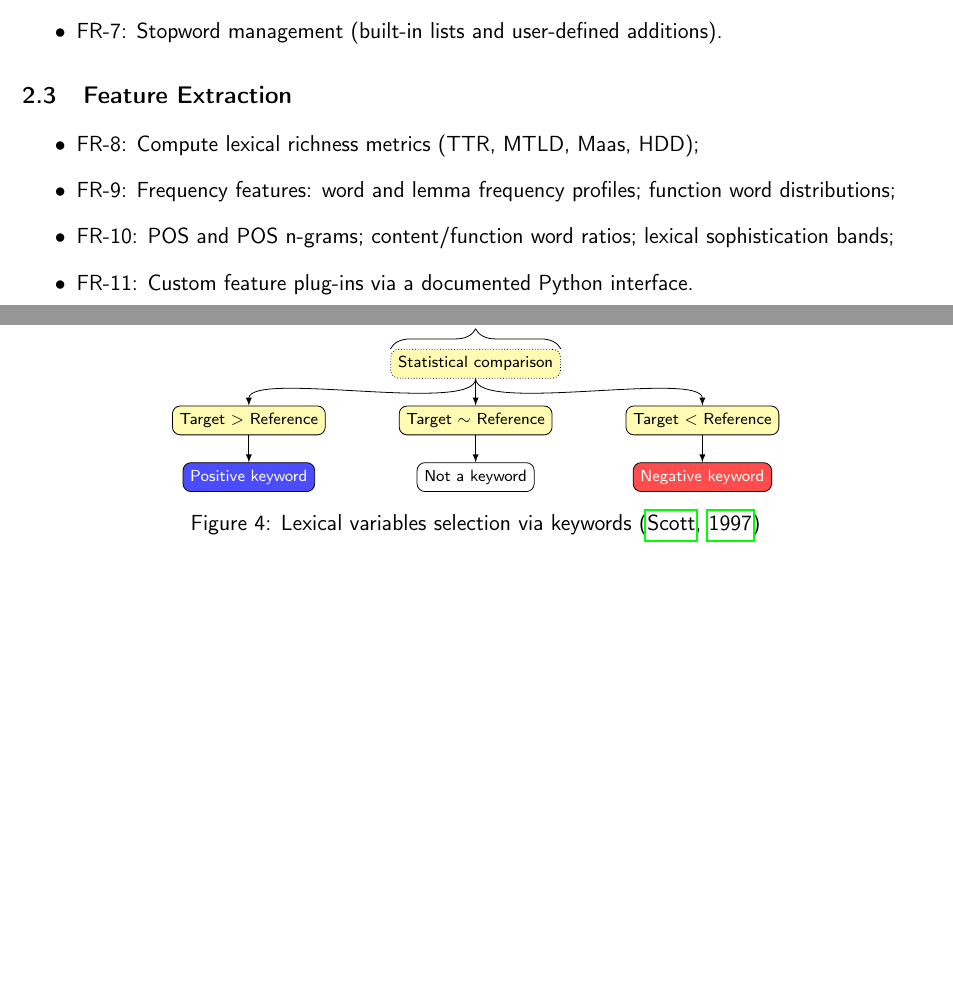
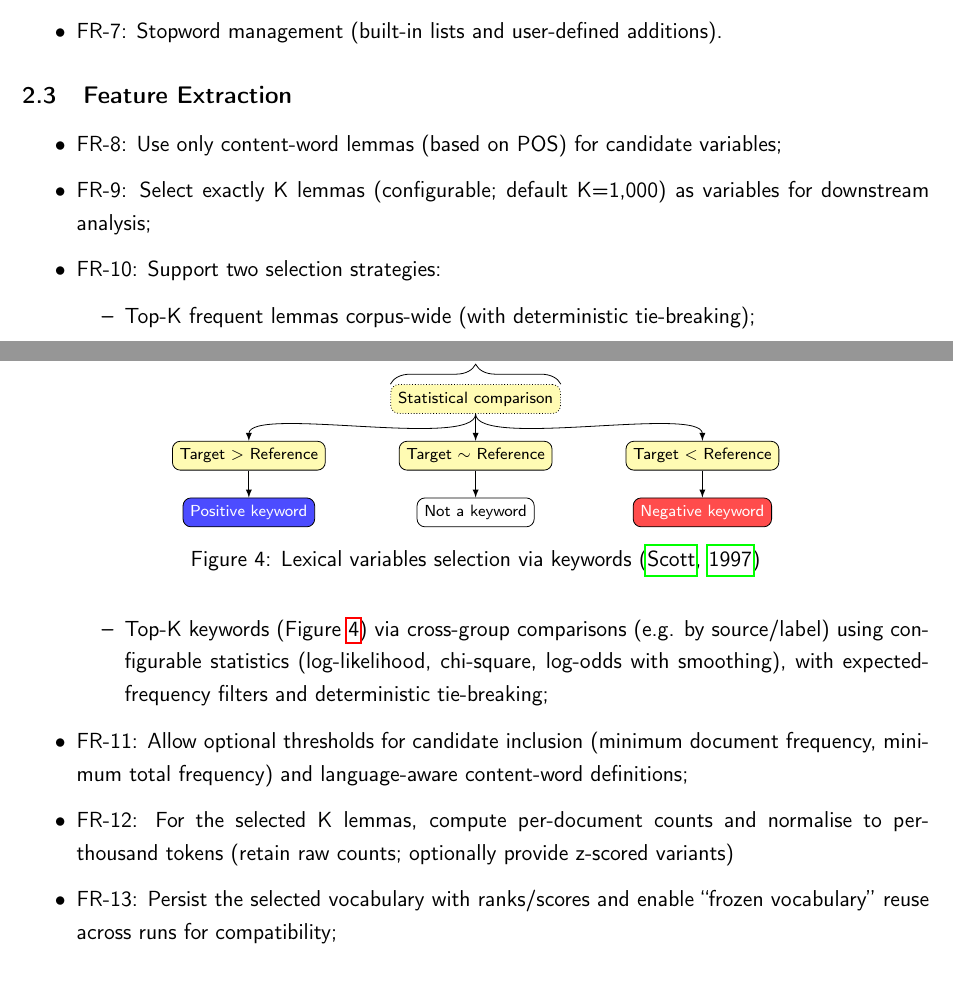
Before and after one commit to laelgelc/gelc_lmda, a LaTeX paper (docs/design/hld/main.tex, which reads docs/design/hld/textual/sections.tex): two parts of pages 4 and 5 of 11, joined at a grey line, cut so that both start at the same text, the shorter picture padded with empty space. Compiled offline with pdfLaTeX.

Commit message:
20250829-1944

```diff
--- a/docs/design/hld/textual/sections.tex
+++ b/docs/design/hld/textual/sections.tex
@@ -45,10 +45,16 @@ The application supports:
 
 \subsection{Feature Extraction}
 \begin{itemize}
-    \item FR-8: Compute lexical richness metrics (TTR, MTLD, Maas, HDD);
-    \item FR-9: Frequency features: word and lemma frequency profiles; function word distributions;
-    \item FR-10: POS and POS n-grams; content/function word ratios; lexical sophistication bands;
-    \item FR-11: Custom feature plug-ins via a documented Python interface.
+    \item FR-8: Use only content-word lemmas (based on POS) for candidate variables;
+    \item FR-9: Select exactly K lemmas (configurable; default K=1,000) as variables for downstream analysis;
+    \item FR-10: Support two selection strategies:
+    \begin{itemize}
+        \item Top-K frequent lemmas corpus-wide (with deterministic tie-breaking);
+        \item Top-K keywords (Figure \ref{fig:lexical_variables_selection_by_keywords}) via cross-group comparisons (e.g. by source/label) using configurable statistics (log-likelihood, chi-square, log-odds with smoothing), with expected-frequency filters and deterministic tie-breaking;
+    \end{itemize}
+    \item FR-11: Allow optional thresholds for candidate inclusion (minimum document frequency, minimum total frequency) and language-aware content-word definitions;
+    \item FR-12: For the selected K lemmas, compute per-document counts and normalise to per-thousand tokens (retain raw counts; optionally provide z-scored variants)
+    \item FR-13: Persist the selected vocabulary with ranks/scores and enable ``frozen vocabulary'' reuse across runs for compatibility;
 \end{itemize}
 
 \import{diagrams/}{lexical_variables_selection_by_keywords}
```
Also changed, not shown: docs/design/hld/main.pdf, docs/design/hld/textual/sections.tex (26 more changed lines).
